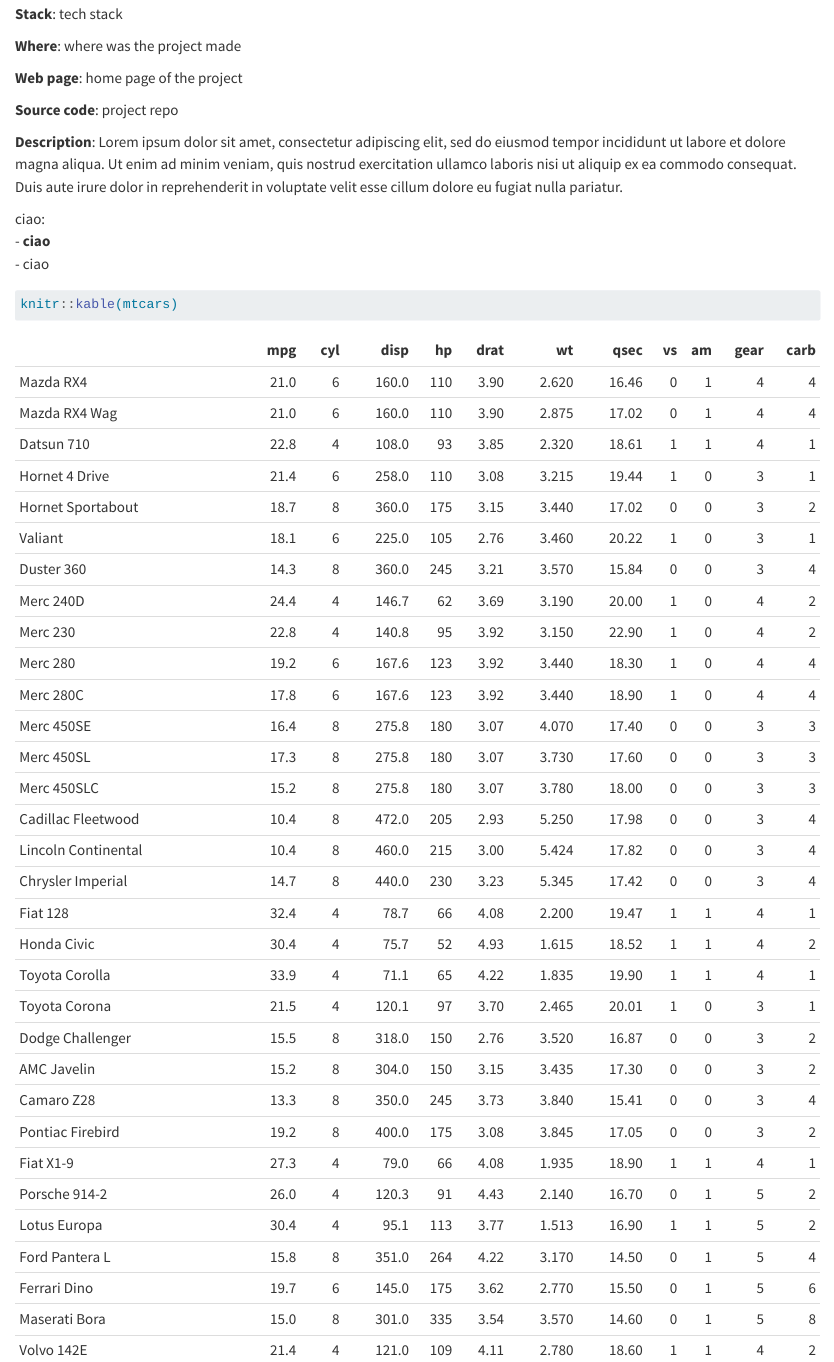
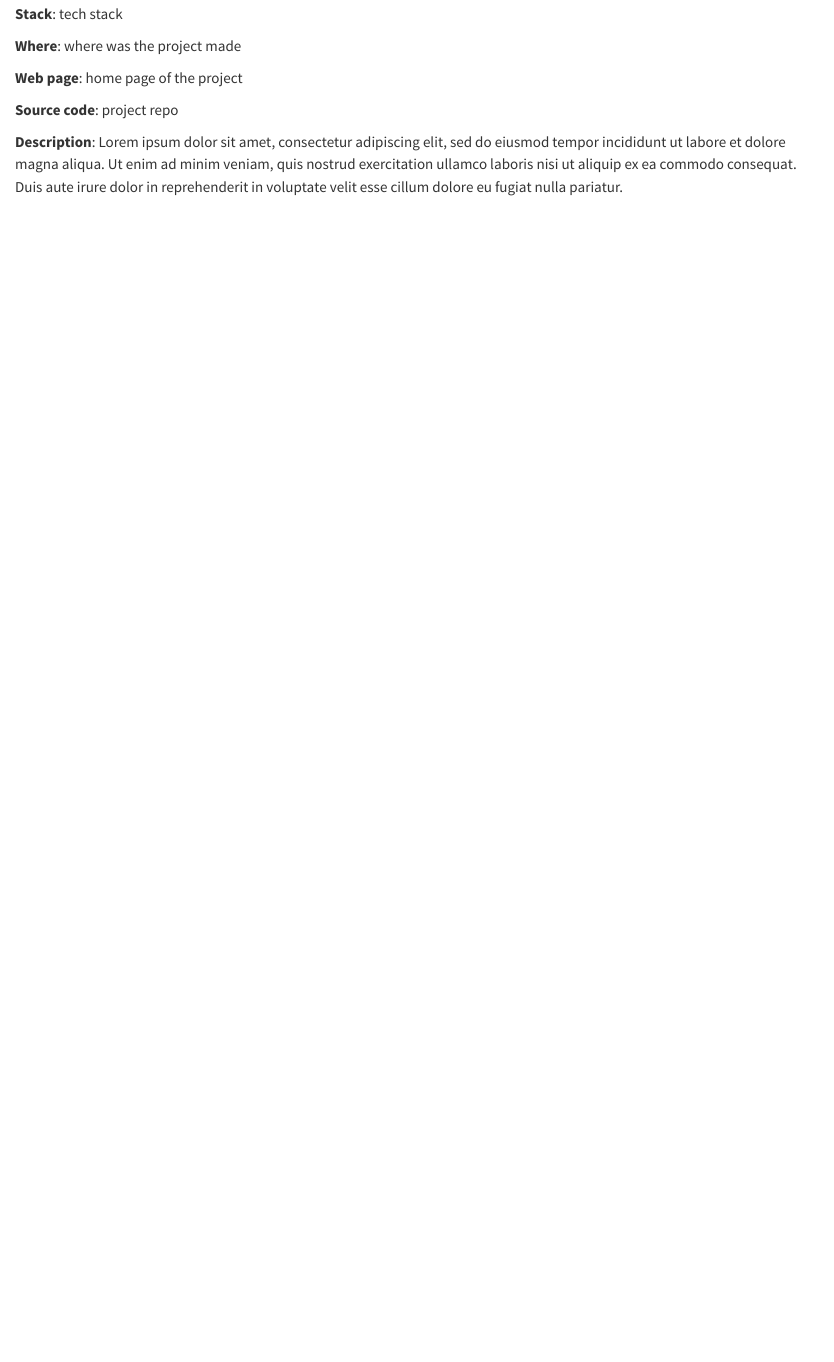
Before and after one commit to othomantegazza/website, a Quarto document (content/projects/_project.qmd): the page in a window 1100 px wide, from 110 px down. Rendered offline with R 4.5, knitr and Pandoc in place of Quarto, with nearby package versions.

````diff
--- a/content/projects/_project.qmd
+++ b/content/projects/_project.qmd
@@ -30,18 +30,5 @@
 #| echo: false
 #| results: asis
 
-# <img src="projects/_project.png" alt="A picture of the project" class="project-img"/>
-tst <- function() {
-  a <-
-    glue::glue("ciao:", "- **ciao**", "- ciao", .sep = "<br>")
 
-  cat("::: {.test}",a, ":::", sep = '\n')
-}
-
-tst()
 ```
-
-
-```{r}
-knitr::kable(mtcars)
-```
````
Also changed, not shown: R/make-content-component.R (+3 -3 lines), style/custom.scss (+2 -0 lines).
